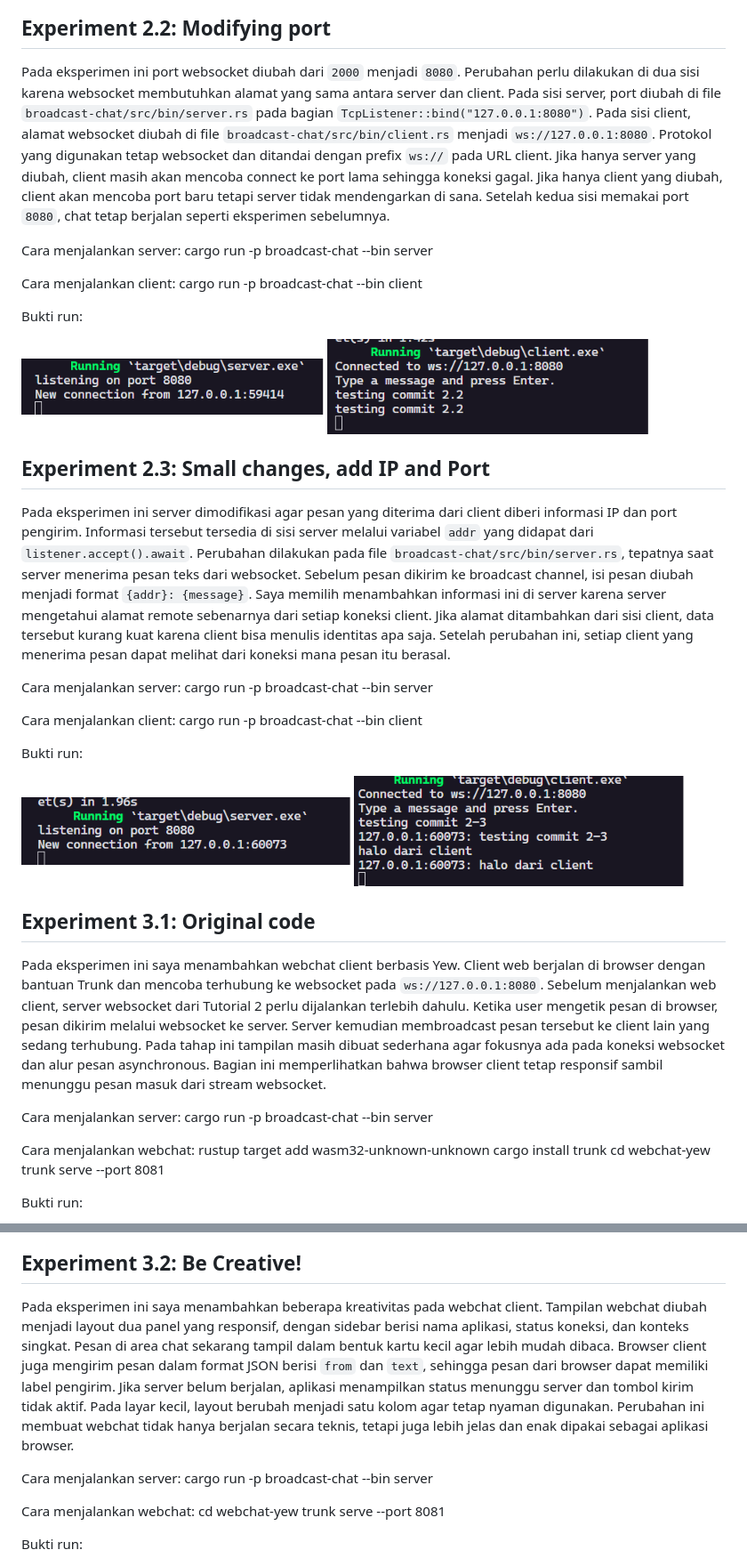
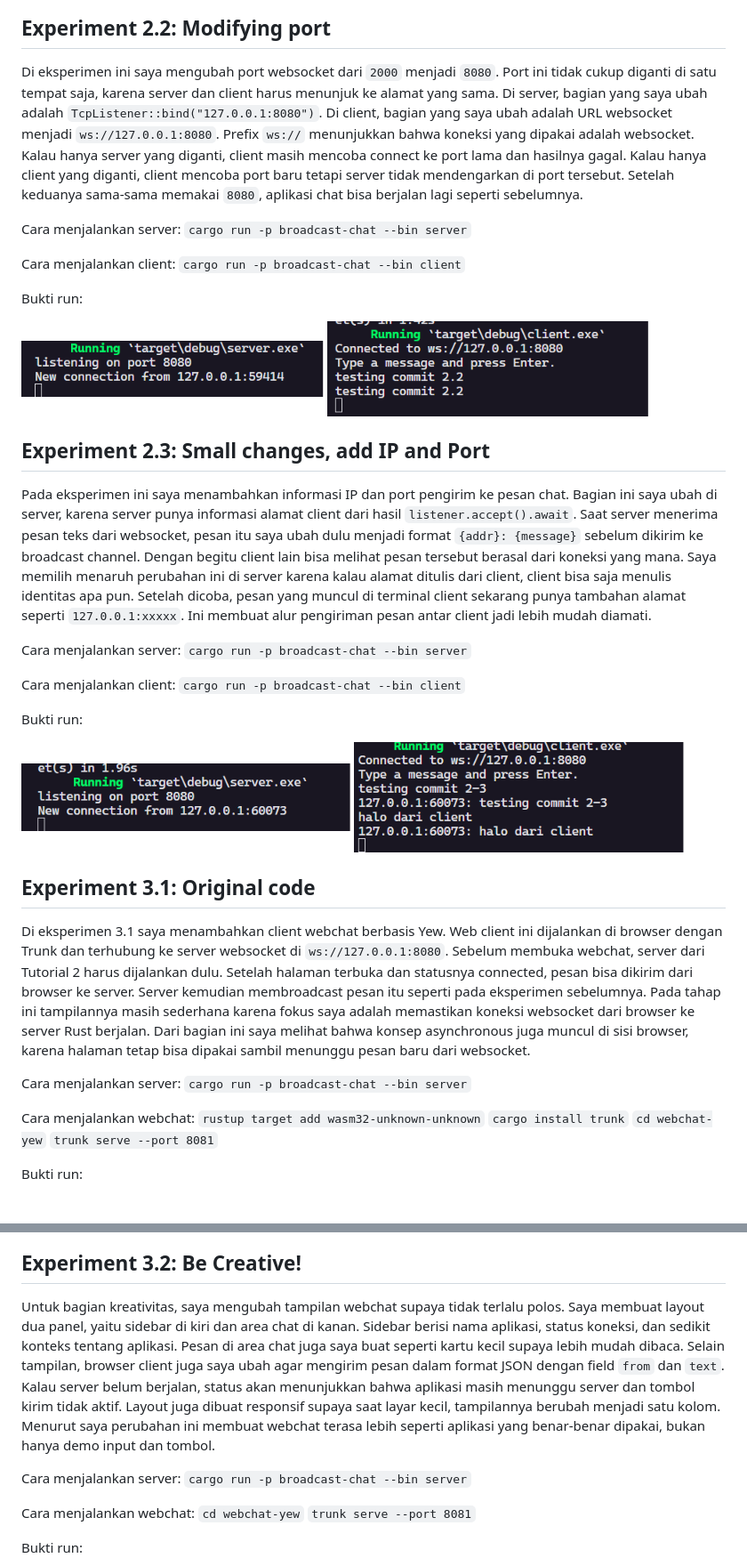
Before and after one commit to B-Hanif-Awiyoso-Mahendra-2406439854/module-10-asynchronous-programming, a Markdown page: README.md, 2 parts joined by grey strips. Shown at 89% size. Drawn GitHub-style.

Commit message:
finalize README.md

```diff
--- a/README.md
+++ b/README.md
@@ -46,13 +46,13 @@ Bukti run:
 
 ## Experiment 2.2: Modifying port
 
-Pada eksperimen ini port websocket diubah dari `2000` menjadi `8080`. Perubahan perlu dilakukan di dua sisi karena websocket membutuhkan alamat yang sama antara server dan client. Pada sisi server, port diubah di file `broadcast-chat/src/bin/server.rs` pada bagian `TcpListener::bind("127.0.0.1:8080")`. Pada sisi client, alamat websocket diubah di file `broadcast-chat/src/bin/client.rs` menjadi `ws://127.0.0.1:8080`. Protokol yang digunakan tetap websocket dan ditandai dengan prefix `ws://` pada URL client. Jika hanya server yang diubah, client masih akan mencoba connect ke port lama sehingga koneksi gagal. Jika hanya client yang diubah, client akan mencoba port baru tetapi server tidak mendengarkan di sana. Setelah kedua sisi memakai port `8080`, chat tetap berjalan seperti eksperimen sebelumnya.
+Di eksperimen ini saya mengubah port websocket dari `2000` menjadi `8080`. Port ini tidak cukup diganti di satu tempat saja, karena server dan client harus menunjuk ke alamat yang sama. Di server, bagian yang saya ubah adalah `TcpListener::bind("127.0.0.1:8080")`. Di client, bagian yang saya ubah adalah URL websocket menjadi `ws://127.0.0.1:8080`. Prefix `ws://` menunjukkan bahwa koneksi yang dipakai adalah websocket. Kalau hanya server yang diganti, client masih mencoba connect ke port lama dan hasilnya gagal. Kalau hanya client yang diganti, client mencoba port baru tetapi server tidak mendengarkan di port tersebut. Setelah keduanya sama-sama memakai `8080`, aplikasi chat bisa berjalan lagi seperti sebelumnya.
 
 Cara menjalankan server:
-cargo run -p broadcast-chat --bin server
+`cargo run -p broadcast-chat --bin server`
 
 Cara menjalankan client:
-cargo run -p broadcast-chat --bin client
+`cargo run -p broadcast-chat --bin client`
 
 Bukti run:
 
@@ -61,13 +61,13 @@ Bukti run:
 
 ## Experiment 2.3: Small changes, add IP and Port
 
-Pada eksperimen ini server dimodifikasi agar pesan yang diterima dari client diberi informasi IP dan port pengirim. Informasi tersebut tersedia di sisi server melalui variabel `addr` yang didapat dari `listener.accept().await`. Perubahan dilakukan pada file `broadcast-chat/src/bin/server.rs`, tepatnya saat server menerima pesan teks dari websocket. Sebelum pesan dikirim ke broadcast channel, isi pesan diubah menjadi format `{addr}: {message}`. Saya memilih menambahkan informasi ini di server karena server mengetahui alamat remote sebenarnya dari setiap koneksi client. Jika alamat ditambahkan dari sisi client, data tersebut kurang kuat karena client bisa menulis identitas apa saja. Setelah perubahan ini, setiap client yang menerima pesan dapat melihat dari koneksi mana pesan itu berasal.
+Pada eksperimen ini saya menambahkan informasi IP dan port pengirim ke pesan chat. Bagian ini saya ubah di server, karena server punya informasi alamat client dari hasil `listener.accept().await`. Saat server menerima pesan teks dari websocket, pesan itu saya ubah dulu menjadi format `{addr}: {message}` sebelum dikirim ke broadcast channel. Dengan begitu client lain bisa melihat pesan tersebut berasal dari koneksi yang mana. Saya memilih menaruh perubahan ini di server karena kalau alamat ditulis dari client, client bisa saja menulis identitas apa pun. Setelah dicoba, pesan yang muncul di terminal client sekarang punya tambahan alamat seperti `127.0.0.1:xxxxx`. Ini membuat alur pengiriman pesan antar client jadi lebih mudah diamati.
 
 Cara menjalankan server:
-cargo run -p broadcast-chat --bin server
+`cargo run -p broadcast-chat --bin server`
 
 Cara menjalankan client:
-cargo run -p broadcast-chat --bin client
+`cargo run -p broadcast-chat --bin client`
 
 Bukti run:
 
@@ -76,16 +76,16 @@ Bukti run:
 
 ## Experiment 3.1: Original code
 
-Pada eksperimen ini saya menambahkan webchat client berbasis Yew. Client web berjalan di browser dengan bantuan Trunk dan mencoba terhubung ke websocket pada `ws://127.0.0.1:8080`. Sebelum menjalankan web client, server websocket dari Tutorial 2 perlu dijalankan terlebih dahulu. Ketika user mengetik pesan di browser, pesan dikirim melalui websocket ke server. Server kemudian membroadcast pesan tersebut ke client lain yang sedang terhubung. Pada tahap ini tampilan masih dibuat sederhana agar fokusnya ada pada koneksi websocket dan alur pesan asynchronous. Bagian ini memperlihatkan bahwa browser client tetap responsif sambil menunggu pesan masuk dari stream websocket.
+Di eksperimen 3.1 saya menambahkan client webchat berbasis Yew. Web client ini dijalankan di browser dengan Trunk dan terhubung ke server websocket di `ws://127.0.0.1:8080`. Sebelum membuka webchat, server dari Tutorial 2 harus dijalankan dulu. Setelah halaman terbuka dan statusnya connected, pesan bisa dikirim dari browser ke server. Server kemudian membroadcast pesan itu seperti pada eksperimen sebelumnya. Pada tahap ini tampilannya masih sederhana karena fokus saya adalah memastikan koneksi websocket dari browser ke server Rust berjalan. Dari bagian ini saya melihat bahwa konsep asynchronous juga muncul di sisi browser, karena halaman tetap bisa dipakai sambil menunggu pesan baru dari websocket.
 
 Cara menjalankan server:
-cargo run -p broadcast-chat --bin server
+`cargo run -p broadcast-chat --bin server`
 
 Cara menjalankan webchat:
-rustup target add wasm32-unknown-unknown
-cargo install trunk
-cd webchat-yew
-trunk serve --port 8081
+`rustup target add wasm32-unknown-unknown`
+`cargo install trunk`
+`cd webchat-yew`
+`trunk serve --port 8081`
 
 Bukti run:
 
@@ -94,14 +94,14 @@ Bukti run:
 
 ## Experiment 3.2: Be Creative!
 
-Pada eksperimen ini saya menambahkan beberapa kreativitas pada webchat client. Tampilan webchat diubah menjadi layout dua panel yang responsif, dengan sidebar berisi nama aplikasi, status koneksi, dan konteks singkat. Pesan di area chat sekarang tampil dalam bentuk kartu kecil agar lebih mudah dibaca. Browser client juga mengirim pesan dalam format JSON berisi `from` dan `text`, sehingga pesan dari browser dapat memiliki label pengirim. Jika server belum berjalan, aplikasi menampilkan status menunggu server dan tombol kirim tidak aktif. Pada layar kecil, layout berubah menjadi satu kolom agar tetap nyaman digunakan. Perubahan ini membuat webchat tidak hanya berjalan secara teknis, tetapi juga lebih jelas dan enak dipakai sebagai aplikasi browser.
+Untuk bagian kreativitas, saya mengubah tampilan webchat supaya tidak terlalu polos. Saya membuat layout dua panel, yaitu sidebar di kiri dan area chat di kanan. Sidebar berisi nama aplikasi, status koneksi, dan sedikit konteks tentang aplikasi. Pesan di area chat juga saya buat seperti kartu kecil supaya lebih mudah dibaca. Selain tampilan, browser client juga saya ubah agar mengirim pesan dalam format JSON dengan field `from` dan `text`. Kalau server belum berjalan, status akan menunjukkan bahwa aplikasi masih menunggu server dan tombol kirim tidak aktif. Layout juga dibuat responsif supaya saat layar kecil, tampilannya berubah menjadi satu kolom. Menurut saya perubahan ini membuat webchat terasa lebih seperti aplikasi yang benar-benar dipakai, bukan hanya demo input dan tombol.
 
 Cara menjalankan server:
-cargo run -p broadcast-chat --bin server
+`cargo run -p broadcast-chat --bin server`
 
 Cara menjalankan webchat:
-cd webchat-yew
-trunk serve --port 8081
+`cd webchat-yew`
+`trunk serve --port 8081`
 
 Bukti run:
 
```
Also changed, not shown: other parts of README.md (+10 -10 lines).
